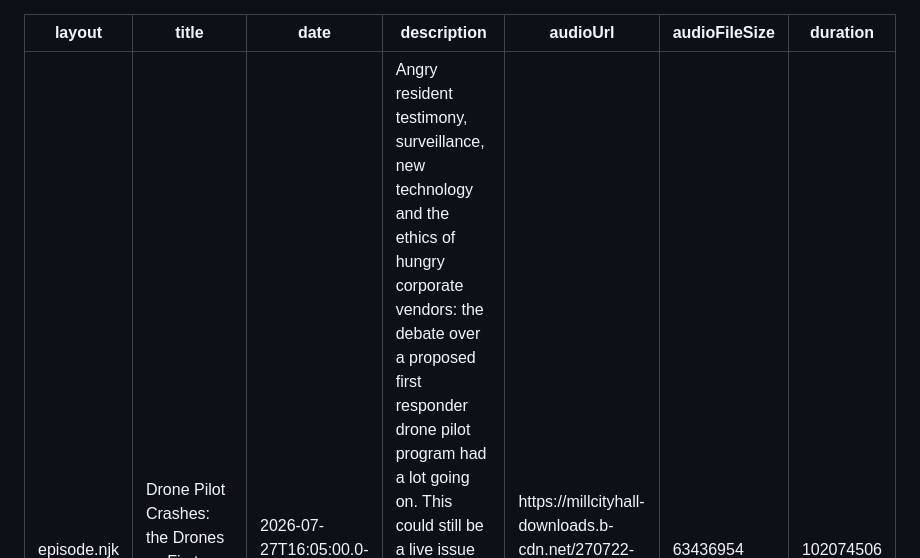
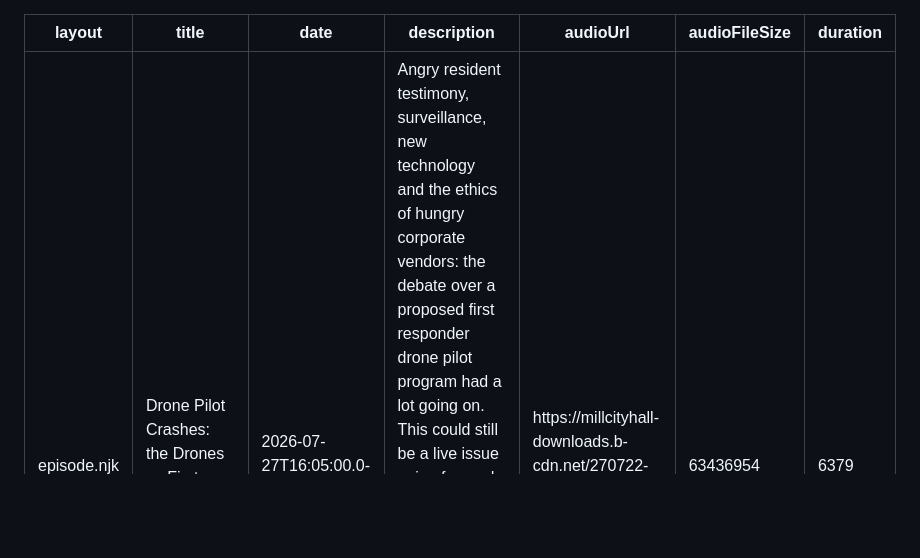
Before and after one commit to jessemortenson/millcityhall-web, a Markdown page: src/episodes/2026-07-27-drones-first-responders.md, the part around the change. Drawn GitHub-style; blank space fills up the shorter version.

Commit message:
Fix drones duration property

```diff
--- a/src/episodes/2026-07-27-drones-first-responders.md
+++ b/src/episodes/2026-07-27-drones-first-responders.md
@@ -5,7 +5,7 @@ date: 2026-07-27T16:05:00.0-5
 description: "Angry resident testimony, surveillance, new technology and the ethics of hungry corporate vendors: the debate over a proposed first responder drone pilot program had a lot going on. This could still be a live issue going forward: Mayor Frey used it as a talking point just days after the vote failed. We explore this topic, including past examples of technology adoption and policy shifts by the Police Department. Recorded 7/22/26."
 audioUrl: https://millcityhall-downloads.b-cdn.net/270722-drones-first-responders.mp3
 audioFileSize: 63436954
-duration: "102074506"
+duration: "6379"
 ---
 
 Angry resident testimony, surveillance, new technology and the ethics of hungry corporate vendors: the debate over a proposed first responder drone pilot program had a lot going on. This could still be a live issue going forward: Mayor Frey used it as a talking point just days after the vote failed. We explore this topic, including past examples of technology adoption and policy shifts by the Police Department.
```
